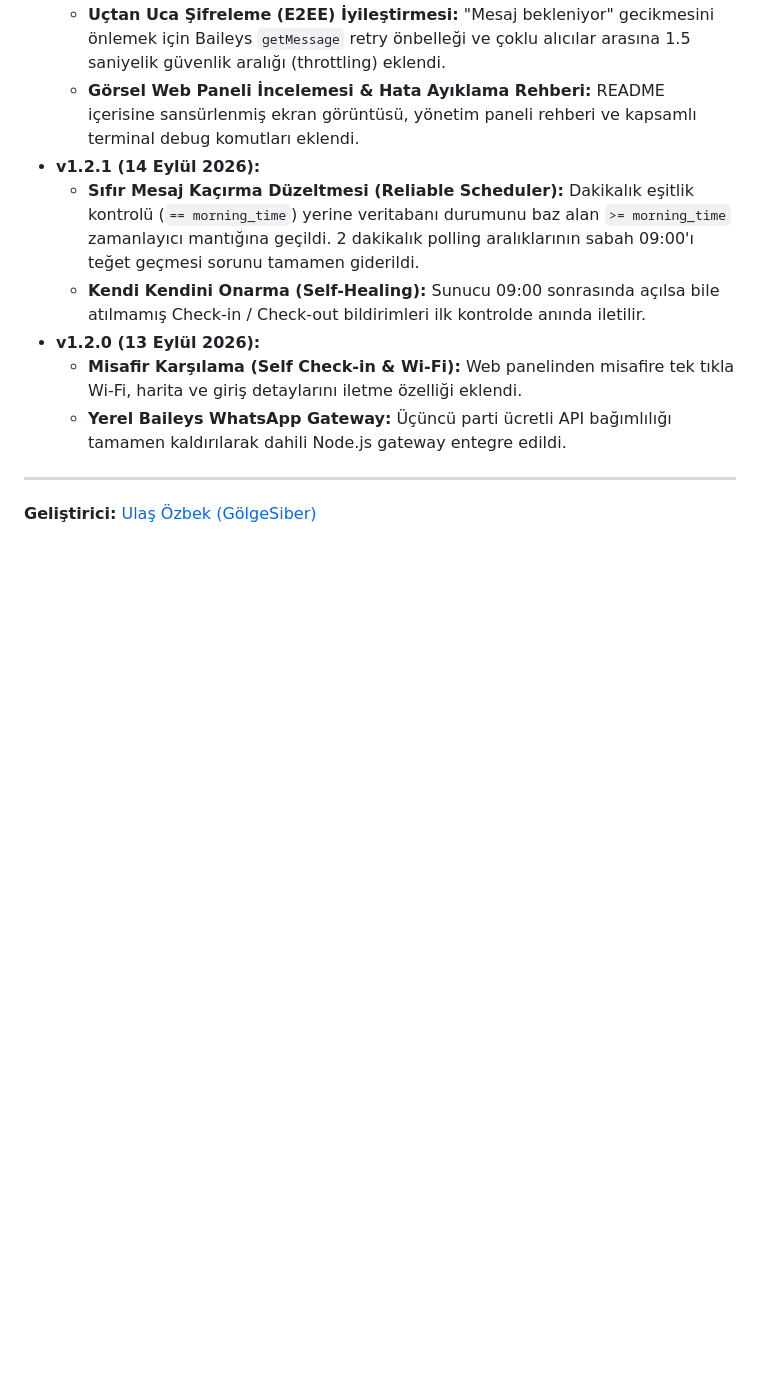
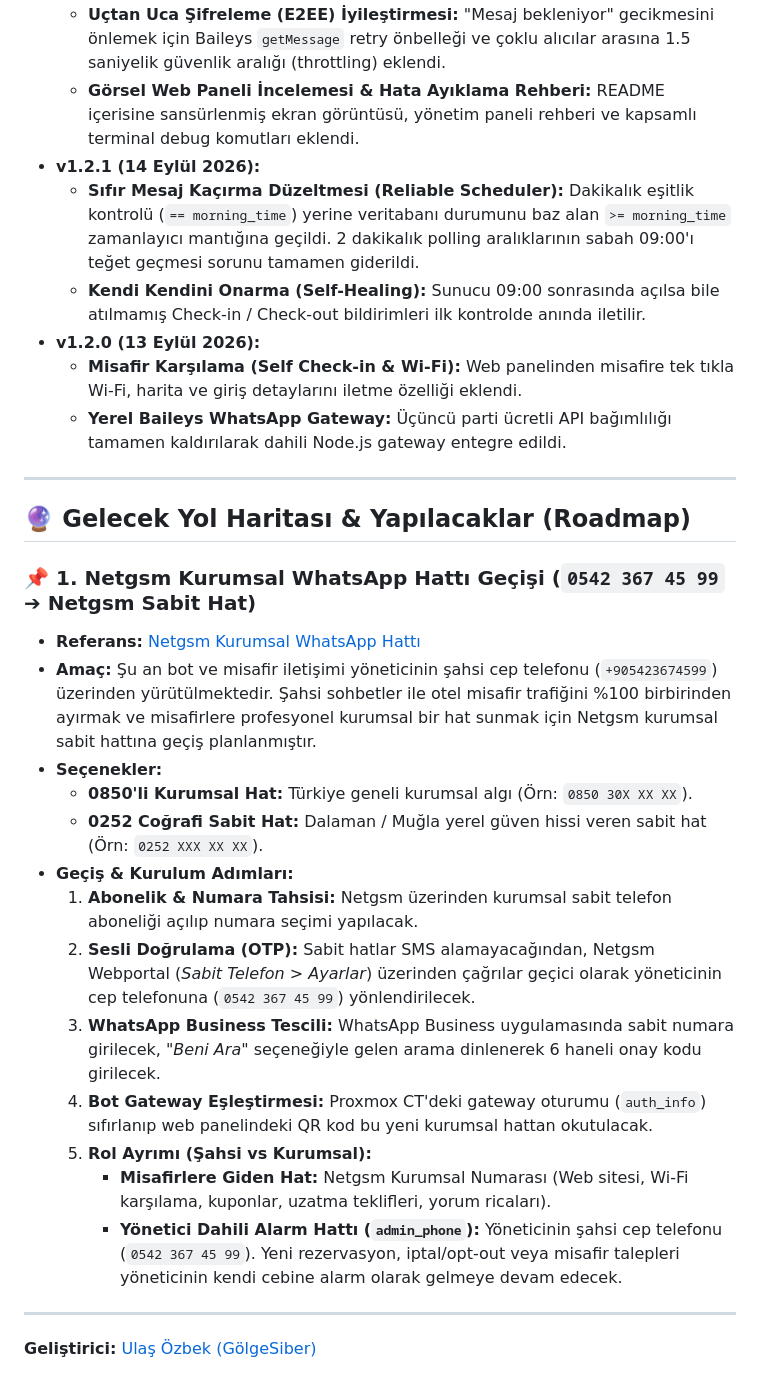
Before and after one commit to MrCoolice/booking-whatsapp-bot, a Markdown page: README.md, the part around the change. GitHub-like rendering; blank space fills up the shorter version.

Commit message:
docs: Add Netgsm Kurumsal WhatsApp Hattı roadmap to README

```diff
--- a/README.md
+++ b/README.md
@@ -435,4 +435,23 @@ Bu proje [MIT Lisansı](LICENSE) ile lisanslanmıştır. Dilediğiniz gibi geli
 
 ---
 
+## 🔮 Gelecek Yol Haritası & Yapılacaklar (Roadmap)
+
+### 📌 1. Netgsm Kurumsal WhatsApp Hattı Geçişi (`0542 367 45 99` ➔ Netgsm Sabit Hat)
+- **Referans:** [Netgsm Kurumsal WhatsApp Hattı](https://www.netgsm.com.tr/sabit-telefon/kurumsal-whatsapp-hatti)
+- **Amaç:** Şu an bot ve misafir iletişimi yöneticinin şahsi cep telefonu (`+905423674599`) üzerinden yürütülmektedir. Şahsi sohbetler ile otel misafir trafiğini %100 birbirinden ayırmak ve misafirlere profesyonel kurumsal bir hat sunmak için Netgsm kurumsal sabit hattına geçiş planlanmıştır.
+- **Seçenekler:**
+  - **0850'li Kurumsal Hat:** Türkiye geneli kurumsal algı (Örn: `0850 30X XX XX`).
+  - **0252 Coğrafi Sabit Hat:** Dalaman / Muğla yerel güven hissi veren sabit hat (Örn: `0252 XXX XX XX`).
+- **Geçiş & Kurulum Adımları:**
+  1. **Abonelik & Numara Tahsisi:** Netgsm üzerinden kurumsal sabit telefon aboneliği açılıp numara seçimi yapılacak.
+  2. **Sesli Doğrulama (OTP):** Sabit hatlar SMS alamayacağından, Netgsm Webportal (*Sabit Telefon > Ayarlar*) üzerinden çağrılar geçici olarak yöneticinin cep telefonuna (`0542 367 45 99`) yönlendirilecek.
+  3. **WhatsApp Business Tescili:** WhatsApp Business uygulamasında sabit numara girilecek, *"Beni Ara"* seçeneğiyle gelen arama dinlenerek 6 haneli onay kodu girilecek.
+  4. **Bot Gateway Eşleştirmesi:** Proxmox CT'deki gateway oturumu (`auth_info`) sıfırlanıp web panelindeki QR kod bu yeni kurumsal hattan okutulacak.
+  5. **Rol Ayrımı (Şahsi vs Kurumsal):**
+     - **Misafirlere Giden Hat:** Netgsm Kurumsal Numarası (Web sitesi, Wi-Fi karşılama, kuponlar, uzatma teklifleri, yorum ricaları).
+     - **Yönetici Dahili Alarm Hattı (`admin_phone`):** Yöneticinin şahsi cep telefonu (`0542 367 45 99`). Yeni rezervasyon, iptal/opt-out veya misafir talepleri yöneticinin kendi cebine alarm olarak gelmeye devam edecek.
+
+---
+
 **Geliştirici:** [Ulaş Özbek (GölgeSiber)](https://golgesiber.com)
```
